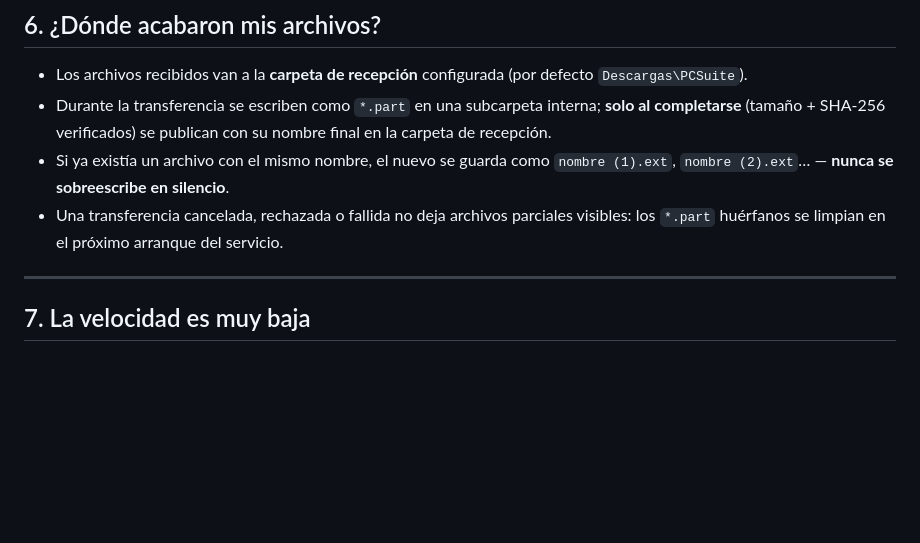
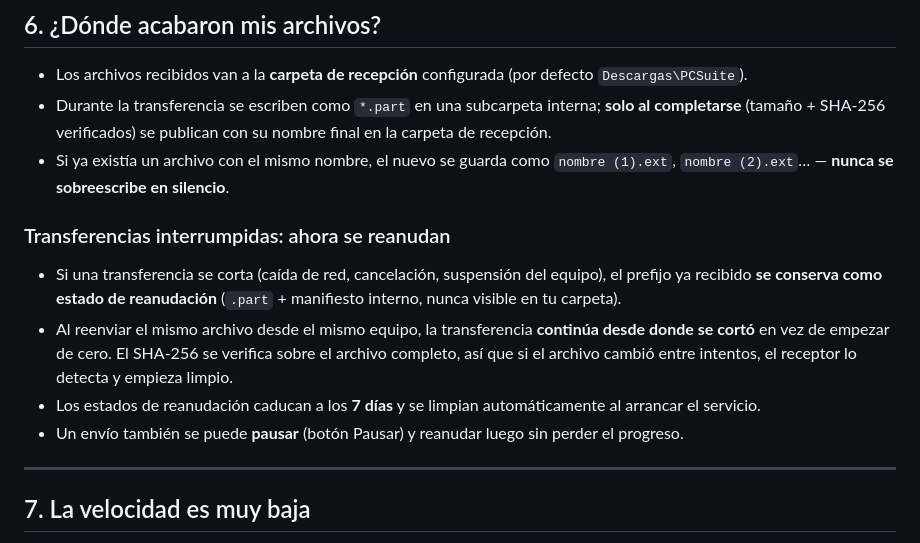
Before and after one commit to escalandres/pc-suite, a Markdown page: docs/local-share/troubleshooting.md, the part around the change. Rendered like a GitHub page; blank space fills up the shorter version.

Commit message:
docs: plan 16.7 completada + troubleshooting actualizado con reanudación y pausa

```diff
--- a/docs/local-share/troubleshooting.md
+++ b/docs/local-share/troubleshooting.md
@@ -118,9 +118,21 @@ para auto-asignar.
 - Si ya existía un archivo con el mismo nombre, el nuevo se guarda como
   `nombre (1).ext`, `nombre (2).ext`… — **nunca se sobreescribe en
   silencio**.
-- Una transferencia cancelada, rechazada o fallida no deja archivos
-  parciales visibles: los `*.part` huérfanos se limpian en el próximo
-  arranque del servicio.
+
+### Transferencias interrumpidas: ahora se reanudan
+
+- Si una transferencia se corta (caída de red, cancelación, suspensión
+  del equipo), el prefijo ya recibido **se conserva como estado de
+  reanudación** (`.part` + manifiesto interno, nunca visible en tu
+  carpeta).
+- Al reenviar el mismo archivo desde el mismo equipo, la transferencia
+  **continúa desde donde se cortó** en vez de empezar de cero. El
+  SHA-256 se verifica sobre el archivo completo, así que si el archivo
+  cambió entre intentos, el receptor lo detecta y empieza limpio.
+- Los estados de reanudación caducan a los **7 días** y se limpian
+  automáticamente al arrancar el servicio.
+- Un envío también se puede **pausar** (botón Pausar) y reanudar luego
+  sin perder el progreso.
 
 ---
 
```
Also changed, not shown: plans/PLAN.md (+1 -1 lines).
